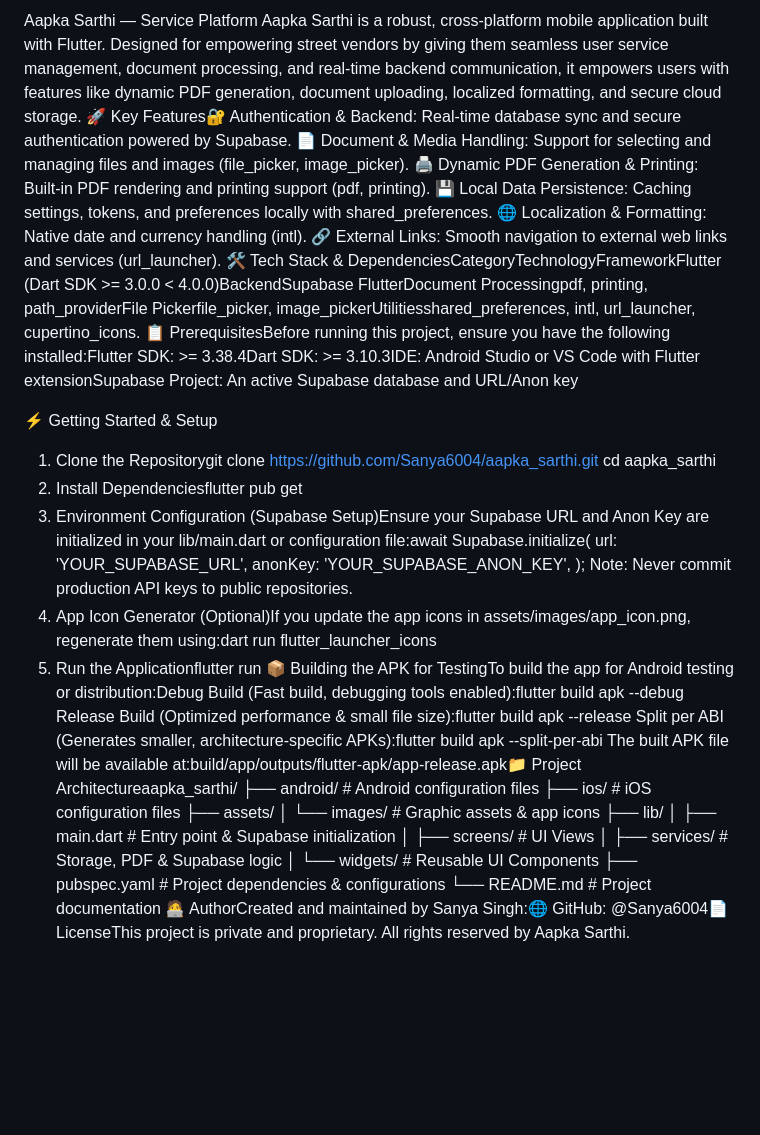
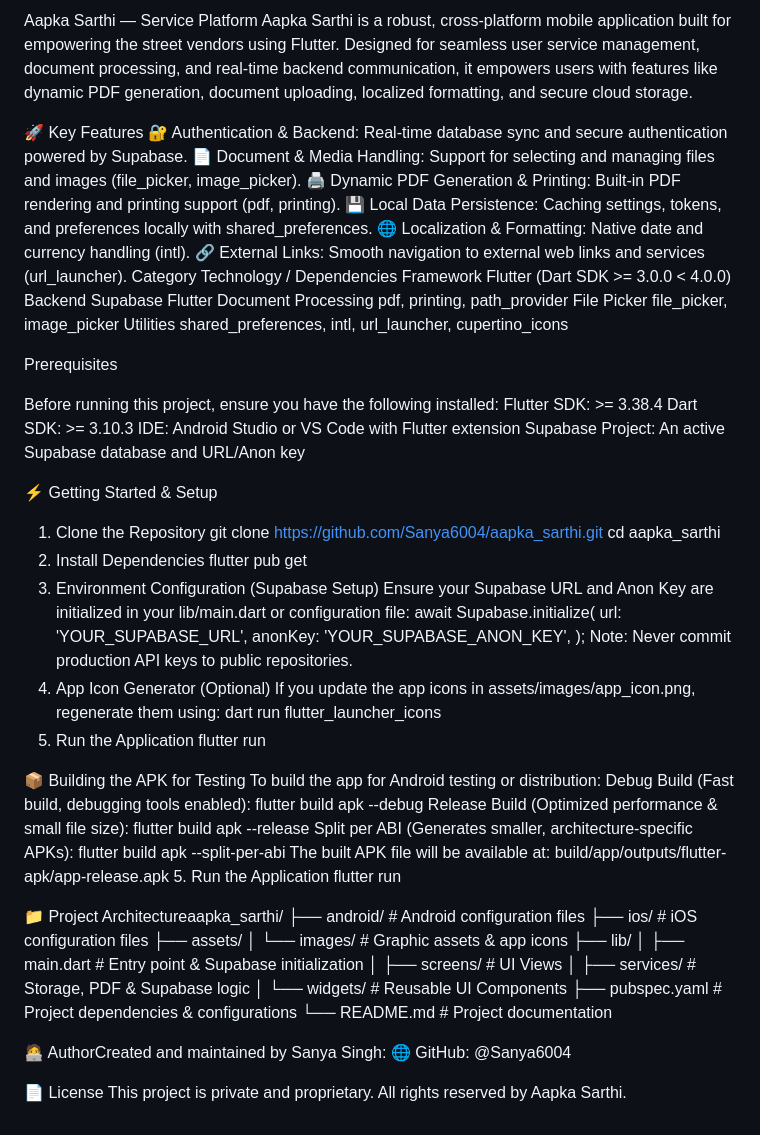
Before and after one commit to aapkasathi/Aapka_sathi_app, a Markdown page: README.md, the part around the change. GitHub-like rendering; blank space fills up the shorter version.

Commit message:
Revise README for improved clarity and structure
Updated the README to enhance clarity and formatting.

```diff
--- a/README.md
+++ b/README.md
@@ -1,31 +1,60 @@
- <br> Aapka Sarthi — Service Platform </br>
- Aapka Sarthi is a robust, cross-platform mobile application built with Flutter. Designed for empowering street vendors by giving them seamless user service management, document processing, and real-time backend communication, it empowers users with features like dynamic PDF generation, document uploading, localized formatting, and secure cloud storage.
- 🚀 Key Features🔐
- Authentication & Backend: Real-time database sync and secure authentication powered by Supabase.
- 📄 Document & Media Handling: Support for selecting and managing files and images (file_picker, image_picker).
- 🖨️ Dynamic PDF Generation & Printing: Built-in PDF rendering and printing support (pdf, printing).
- 💾 Local Data Persistence: Caching settings, tokens, and preferences locally with shared_preferences.
- 🌐 Localization & Formatting: Native date and currency handling (intl).
- 🔗 External Links: Smooth navigation to external web links and services (url_launcher).
- 🛠️ Tech Stack & DependenciesCategoryTechnologyFrameworkFlutter (Dart SDK >= 3.0.0 < 4.0.0)BackendSupabase FlutterDocument Processingpdf, printing, path_providerFile Pickerfile_picker, image_pickerUtilitiesshared_preferences, intl, url_launcher, cupertino_icons.
- 📋 PrerequisitesBefore running this project,
- ensure you have the following installed:Flutter SDK: >= 3.38.4Dart SDK: >= 3.10.3IDE: Android Studio or VS Code with Flutter extensionSupabase Project: An active Supabase database and URL/Anon key
+Aapka Sarthi — Service Platform
+Aapka Sarthi is a robust, cross-platform mobile application built for empowering the street vendors using Flutter. Designed for seamless user service management, document processing, and real-time backend communication, it empowers users with features like dynamic PDF generation, document uploading, localized formatting, and secure cloud storage.
 
- ⚡ Getting Started & Setup
- 1. Clone the Repositorygit clone https://github.com/Sanya6004/aapka_sarthi.git
-    cd aapka_sarthi
- 2. Install Dependenciesflutter pub get
- 3. Environment Configuration (Supabase Setup)Ensure your Supabase URL and Anon Key are initialized in your lib/main.dart or     configuration file:await Supabase.initialize(
-    url: 'YOUR_SUPABASE_URL',
-    anonKey: 'YOUR_SUPABASE_ANON_KEY',
-    );
+🚀 Key Features
+🔐 Authentication & Backend: Real-time database sync and secure authentication powered by Supabase.
+📄 Document & Media Handling: Support for selecting and managing files and images (file_picker, image_picker).
+🖨️ Dynamic PDF Generation & Printing: Built-in PDF rendering and printing support (pdf, printing).
+💾 Local Data Persistence: Caching settings, tokens, and preferences locally with shared_preferences.
+🌐 Localization & Formatting: Native date and currency handling (intl).
+🔗 External Links: Smooth navigation to external web links and services (url_launcher).
+Category                                Technology / Dependencies
+Framework                                Flutter (Dart SDK >= 3.0.0 < 4.0.0)
+Backend                                  Supabase Flutter
+Document Processing                      pdf, printing, path_provider
+File Picker                              file_picker, image_picker
+Utilities                                shared_preferences, intl, url_launcher, cupertino_icons
+
+Prerequisites
+
+Before running this project, ensure you have the following installed:
+Flutter SDK: >= 3.38.4
+Dart SDK: >= 3.10.3
+IDE: Android Studio or VS Code with Flutter extension
+Supabase Project: An active Supabase database and URL/Anon key
+
+⚡ Getting Started & Setup
+1. Clone the Repository
+git clone https://github.com/Sanya6004/aapka_sarthi.git
+cd aapka_sarthi
+2. Install Dependencies
+flutter pub get
+3. Environment Configuration (Supabase Setup)
+Ensure your Supabase URL and Anon Key are initialized in your lib/main.dart or configuration file:
+await Supabase.initialize(
+  url: 'YOUR_SUPABASE_URL',
+  anonKey: 'YOUR_SUPABASE_ANON_KEY',
+);
 Note: Never commit production API keys to public repositories.
-4. App Icon Generator (Optional)If you update the app icons in assets/images/app_icon.png, regenerate them using:dart run flutter_launcher_icons
-5. Run the Applicationflutter run
-📦 Building the APK for TestingTo build the app for Android testing or distribution:Debug Build (Fast build, debugging tools enabled):flutter build apk --debug
-Release Build (Optimized performance & small file size):flutter build apk --release
-Split per ABI (Generates smaller, architecture-specific APKs):flutter build apk --split-per-abi
-The built APK file will be available at:build/app/outputs/flutter-apk/app-release.apk📁 Project Architectureaapka_sarthi/
+4. App Icon Generator (Optional)
+If you update the app icons in assets/images/app_icon.png, regenerate them using:
+dart run flutter_launcher_icons
+5. Run the Application
+flutter run
+
+📦 Building the APK for Testing
+To build the app for Android testing or distribution:
+Debug Build (Fast build, debugging tools enabled):
+flutter build apk --debug
+Release Build (Optimized performance & small file size):
+flutter build apk --release
+Split per ABI (Generates smaller, architecture-specific APKs):
+flutter build apk --split-per-abi
+The built APK file will be available at:
+build/app/outputs/flutter-apk/app-release.apk
+5. Run the Application flutter run
+
+📁 Project Architectureaapka_sarthi/
 ├── android/               # Android configuration files
 ├── ios/                   # iOS configuration files
 ├── assets/
@@ -37,4 +66,9 @@ The built APK file will be available at:build/app/outputs/flutter-apk/app-releas
 │   └── widgets/           # Reusable UI Components
 ├── pubspec.yaml           # Project dependencies & configurations
 └── README.md              # Project documentation
-🧑‍💻 AuthorCreated and maintained by Sanya Singh:🌐 GitHub: @Sanya6004📄 LicenseThis project is private and proprietary. All rights reserved by Aapka Sarthi.
+
+🧑‍💻 AuthorCreated and maintained by Sanya Singh:
+🌐 GitHub: @Sanya6004
+
+📄 License
+This project is private and proprietary. All rights reserved by Aapka Sarthi.
```
